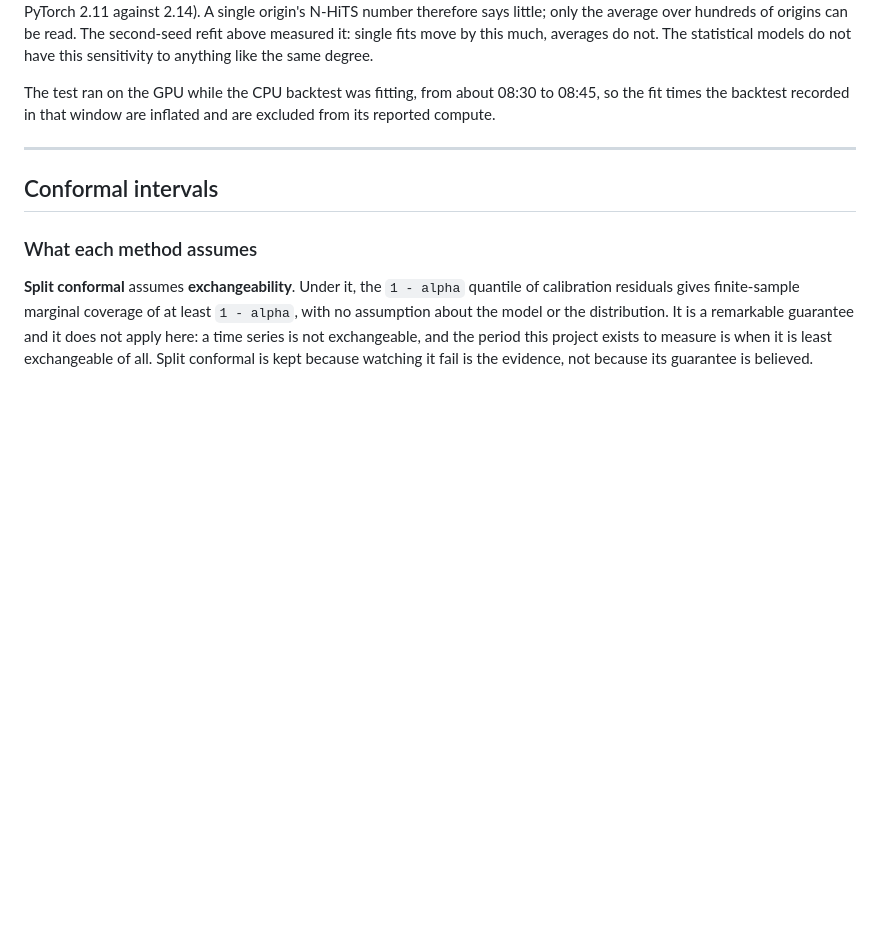
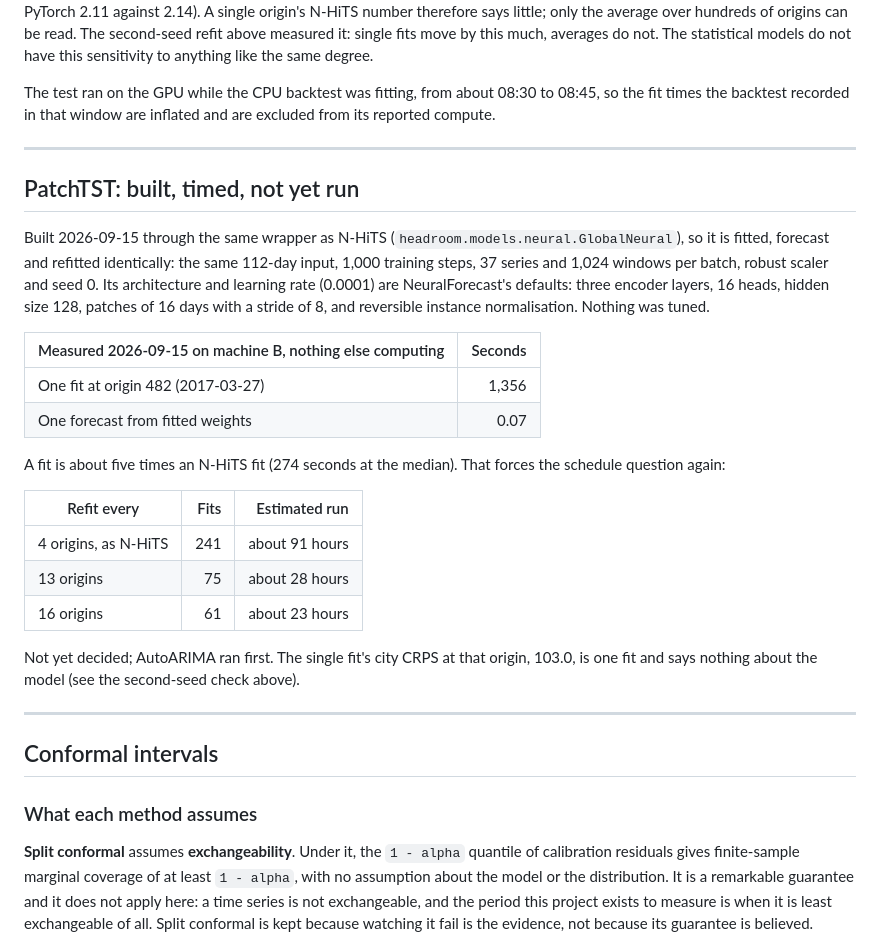
Before and after one commit to Peter-A-P/capacity-planning-forecaster, a Markdown page: docs/methods.md, the part around the change. Rendered like a GitHub page; blank space fills up the shorter version.

Commit message:
PatchTST fit timed at 1,356 seconds, five times N-HiTS
Measured on an idle machine at origin 482. Monthly refits would take about 91 hours,
so the schedule is left open and AutoARIMA runs first.

```diff
--- a/docs/methods.md
+++ b/docs/methods.md
@@ -739,6 +739,34 @@ reported compute.
 
 ---
 
+## PatchTST: built, timed, not yet run
+
+Built 2026-09-15 through the same wrapper as N-HiTS (`headroom.models.neural.GlobalNeural`),
+so it is fitted, forecast and refitted identically: the same 112-day input, 1,000 training
+steps, 37 series and 1,024 windows per batch, robust scaler and seed 0.
+Its architecture and learning rate (0.0001) are NeuralForecast's defaults: three encoder
+layers, 16 heads, hidden size 128, patches of 16 days with a stride of 8, and reversible
+instance normalisation. Nothing was tuned.
+
+| Measured 2026-09-15 on machine B, nothing else computing | Seconds |
+|---|---:|
+| One fit at origin 482 (2017-03-27) | 1,356 |
+| One forecast from fitted weights | 0.07 |
+
+A fit is about five times an N-HiTS fit (274 seconds at the median). That forces the
+schedule question again:
+
+| Refit every | Fits | Estimated run |
+|---|---:|---:|
+| 4 origins, as N-HiTS | 241 | about 91 hours |
+| 13 origins | 75 | about 28 hours |
+| 16 origins | 61 | about 23 hours |
+
+Not yet decided; AutoARIMA ran first. The single fit's city CRPS at that origin, 103.0, is
+one fit and says nothing about the model (see the second-seed check above).
+
+---
+
 ## Conformal intervals
 
 ### What each method assumes
```
Also changed, not shown: docs/state.md (+5 -2 lines).
